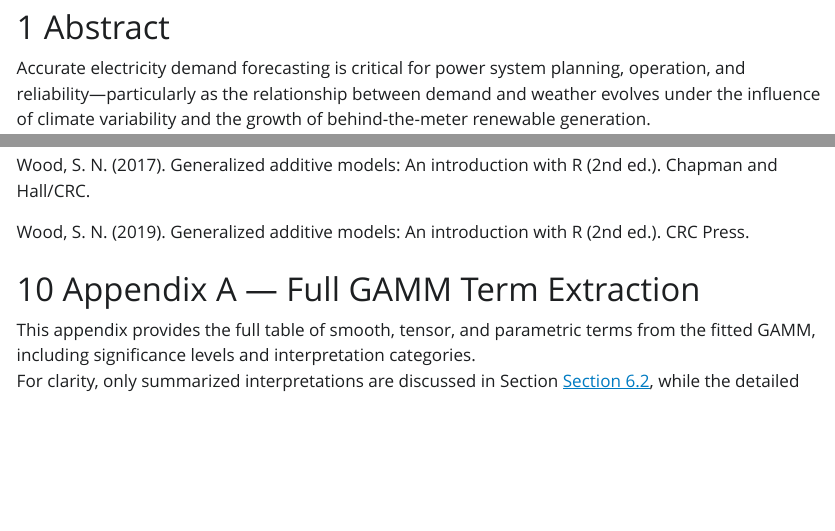
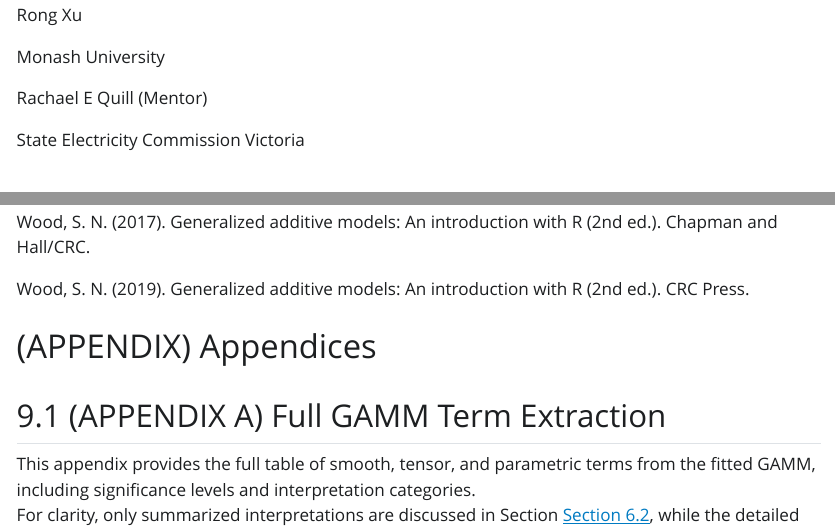
Before and after one commit to xurong980623/Weather-dependent-load-forecasting, a Quarto document (report.qmd): the page in a window 1100 px wide, from 160 px down before the commit and from 200 px down after it, and a second part further down, joined at a grey line. The pictures show the output file report.html that the author committed with the source, opened offline; Quarto's library style sheets are replaced by a plain one without menus.

Commit message:
cross ference the tables and figures

````diff
--- a/report.qmd
+++ b/report.qmd
@@ -1,6 +1,12 @@
 ---
 title: "Modeling Weather-Dependent Electricity Demand in Victoria Using Generalized Additive Mixed Models (GAMMs)"
-
+author:
+  - name: "Rong Xu"
+    affiliation: "Monash University"
+  - name: "Rachael E Quill (Mentor)"
+    affiliation: "State Electricity Commission Victoria"
+
+repo-url: "https://github.com/xurong980623/Weather-dependent-load-forecasting"
 format:
   html:
     toc: true
@@ -2850,10 +2857,13 @@ Wood, S. N. (2017). Generalized additive models: An introduction with R (2nd ed.
 
 Wood, S. N. (2019). Generalized additive models: An introduction with R (2nd ed.). CRC Press.
 
-# Appendix A — Full GAMM Term Extraction
-
-This appendix provides the full table of smooth, tensor, and parametric terms from the fitted GAMM, including significance levels and interpretation categories.\
+# (APPENDIX) Appendices {-}
+
+## (APPENDIX A) Full GAMM Term Extraction {#app-gamm-terms}
+
+This appendix provides the full table of smooth, tensor, and parametric terms from the fitted GAMM, including significance levels and interpretation categories.
 For clarity, only summarized interpretations are discussed in Section @sec-Interpretation-of-Model-Components, while the detailed term listing is shown below.
+
 
 ```{r tbl-gamm-terms}
 #| label: tbl-gamm-terms
````
Also changed, not shown: report.html, report.qmd (17 more changed lines), 3 other files.
